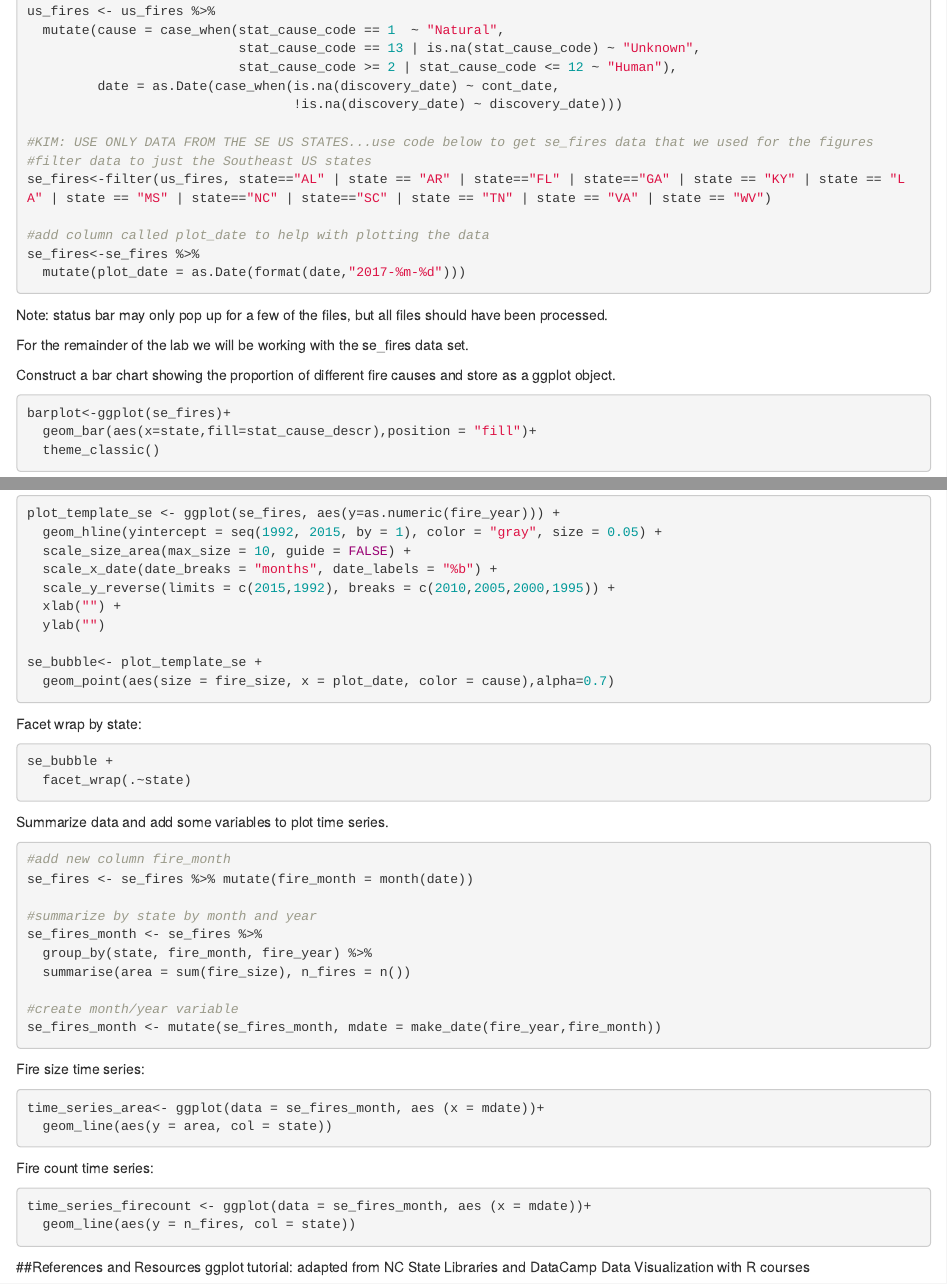
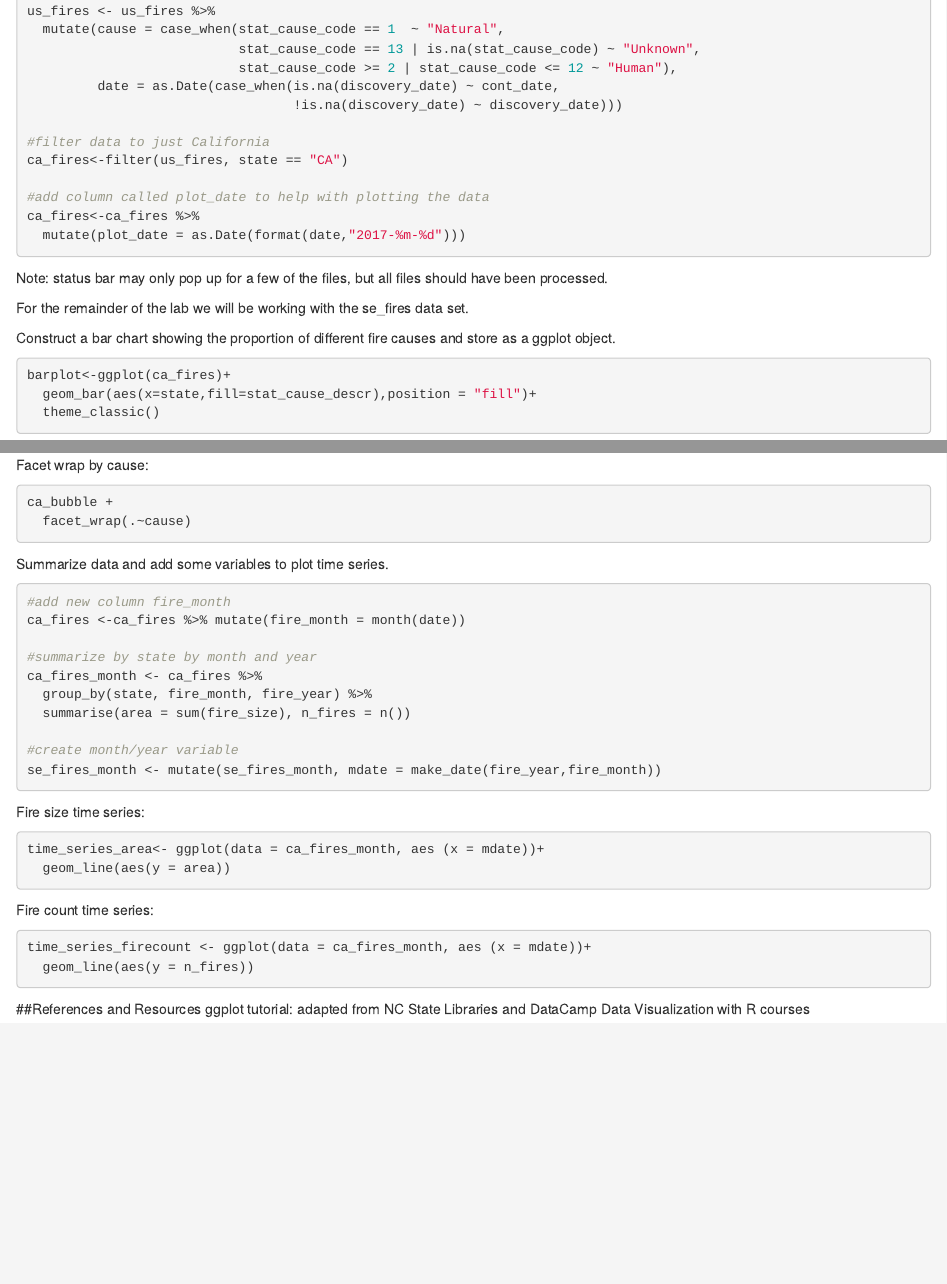
Before and after one commit to swricci/geovisR-lab, an R Markdown document (ggplotly_lab.Rmd): the page in a window 1100 px wide, from 3090 px down before the commit and from 4150 px down after it, so that both start at the same text, and a second part further down, joined at a grey line. Rendered offline with R 4.5, knitr and Pandoc, with nearby package versions; code that draws random numbers runs with fixed seeds of ours; some code elsewhere in the file could not run offline.

Commit message:
made some edits to plots that will show up in final knitted document, chaged SE fires to just CA fires.

````diff
--- a/ggplotly_lab.Rmd
+++ b/ggplotly_lab.Rmd
@@ -126,12 +131,11 @@ us_fires <- us_fires %>%
          date = as.Date(case_when(is.na(discovery_date) ~ cont_date,
                                   !is.na(discovery_date) ~ discovery_date)))
 
-#KIM: USE ONLY DATA FROM THE SE US STATES...use code below to get se_fires data that we used for the figures
-#filter data to just the Southeast US states
-se_fires<-filter(us_fires, state=="AL" | state == "AR" | state=="FL" | state=="GA" | state == "KY" | state == "LA" | state == "MS" | state=="NC" | state=="SC" | state == "TN" | state == "VA" | state == "WV")
+#filter data to just California
+ca_fires<-filter(us_fires, state == "CA")
 
 #add column called plot_date to help with plotting the data
-se_fires<-se_fires %>%
+ca_fires<-ca_fires %>%
   mutate(plot_date = as.Date(format(date,"2017-%m-%d")))
 ```
 
@@ -140,8 +144,8 @@ Note: status bar may only pop up for a few of the files, but all files should ha
 For the remainder of the lab we will be working with the se_fires data set.
 
 Construct a bar chart showing the proportion of different fire causes and store as a ggplot object.
-```{r , eval =F}
-barplot<-ggplot(se_fires)+
+```{r}
+barplot<-ggplot(ca_fires)+
   geom_bar(aes(x=state,fill=stat_cause_descr),position = "fill")+
   theme_classic()
 ```
@@ -150,2 +152,0 @@ Construct a bubble plot (like the one from the original Buzzfeed article). Even
-```{r , eval = F}
-plot_template_se <- ggplot(se_fires, aes(y=as.numeric(fire_year))) +
@@ -156,24 +160,24 @@ plot_template_se <- ggplot(se_fires, aes(y=as.numeric(fire_year))) +
   xlab("") +
   ylab("")
 
-se_bubble<- plot_template_se +
+ca_bubble<- plot_template_ca +
   geom_point(aes(size = fire_size, x = plot_date, color = cause),alpha=0.7)
 
 ```
 
-Facet wrap by state:
+Facet wrap by cause:
 ```{r , eval = F}
-se_bubble +
-  facet_wrap(.~state)
+ca_bubble +
+  facet_wrap(.~cause)
 ```
 
 Summarize data and add some variables to plot time series.
 ```{r , eval = F}
 #add new column fire_month
-se_fires <- se_fires %>% mutate(fire_month = month(date))
+ca_fires <-ca_fires %>% mutate(fire_month = month(date))
 
 #summarize by state by month and year
-se_fires_month <- se_fires %>%
+ca_fires_month <- ca_fires %>%
   group_by(state, fire_month, fire_year) %>%
   summarise(area = sum(fire_size), n_fires = n())
 
@@ -183,14 +187,14 @@ se_fires_month <- mutate(se_fires_month, mdate = make_date(fire_year,fire_month)
 
 Fire size time series:
 ```{r , eval = F}
-time_series_area<- ggplot(data = se_fires_month, aes (x = mdate))+
-  geom_line(aes(y = area, col = state))
+time_series_area<- ggplot(data = ca_fires_month, aes (x = mdate))+
+  geom_line(aes(y = area))
 ```
 
 Fire count time series:
 ```{r , eval = F}
-time_series_firecount <- ggplot(data = se_fires_month, aes (x = mdate))+
-  geom_line(aes(y = n_fires, col = state))
+time_series_firecount <- ggplot(data = ca_fires_month, aes (x = mdate))+
+  geom_line(aes(y = n_fires))
 ```
 
 ##References and Resources
````
Also changed, not shown: ggplotly_lab.Rmd (15 more changed lines).
